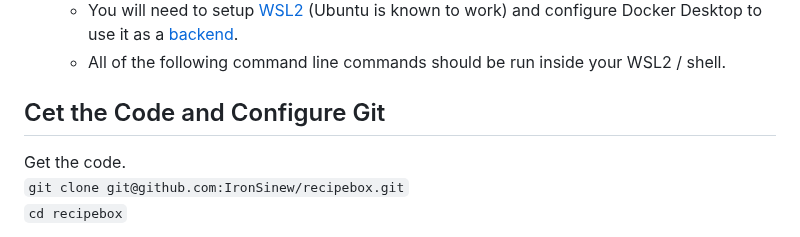
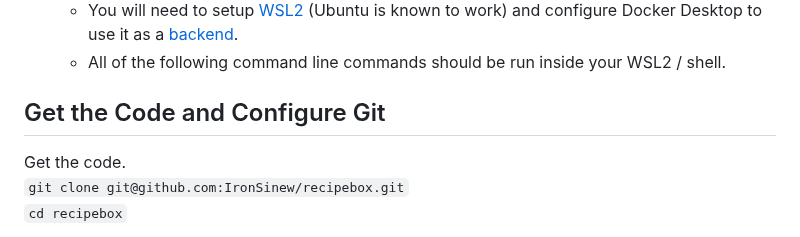
Before and after one commit to IronSinew/recipebox, a Markdown page: README.md, the part around the change. Rendered like a GitHub page.

```diff
--- a/README.md
+++ b/README.md
@@ -15,7 +15,7 @@ Recipebox is a [Laravel Jetstream](https://jetstream.laravel.com)-based site usi
     - You will need to setup [WSL2](https://docs.microsoft.com/en-us/windows/wsl/install) (Ubuntu is known to work) and configure Docker Desktop to use it as a [backend](https://docs.docker.com/desktop/windows/wsl/).
     - All of the following command line commands should be run inside your WSL2 / shell.
 
-## Cet the Code and Configure Git
+## Get the Code and Configure Git
 Get the code.
 `git clone git@github.com:IronSinew/recipebox.git`
 `cd recipebox`
```
